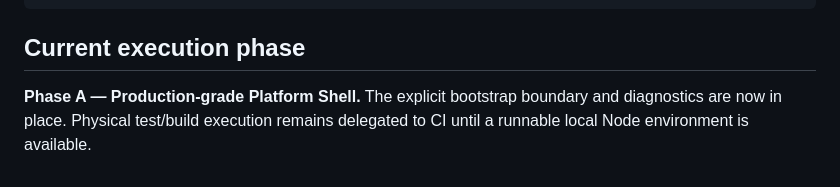
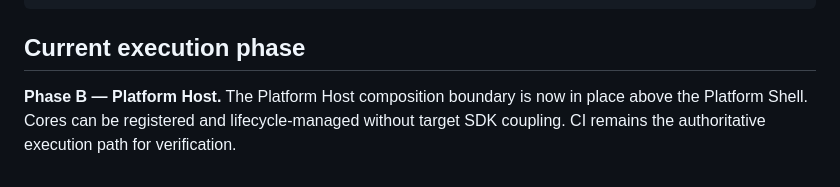
Before and after one commit to FREEzzzGames/FREEzzzPlatform-, a Markdown page: README.md, the part around the change. GitHub-like rendering.

Commit message:
Mark Phase B Platform Host as current phase

```diff
--- a/README.md
+++ b/README.md
@@ -49,4 +49,4 @@ npm run preview
 
 ## Current execution phase
 
-**Phase A — Production-grade Platform Shell.** The explicit bootstrap boundary and diagnostics are now in place. Physical test/build execution remains delegated to CI until a runnable local Node environment is available.
+**Phase B — Platform Host.** The Platform Host composition boundary is now in place above the Platform Shell. Cores can be registered and lifecycle-managed without target SDK coupling. CI remains the authoritative execution path for verification.
```
